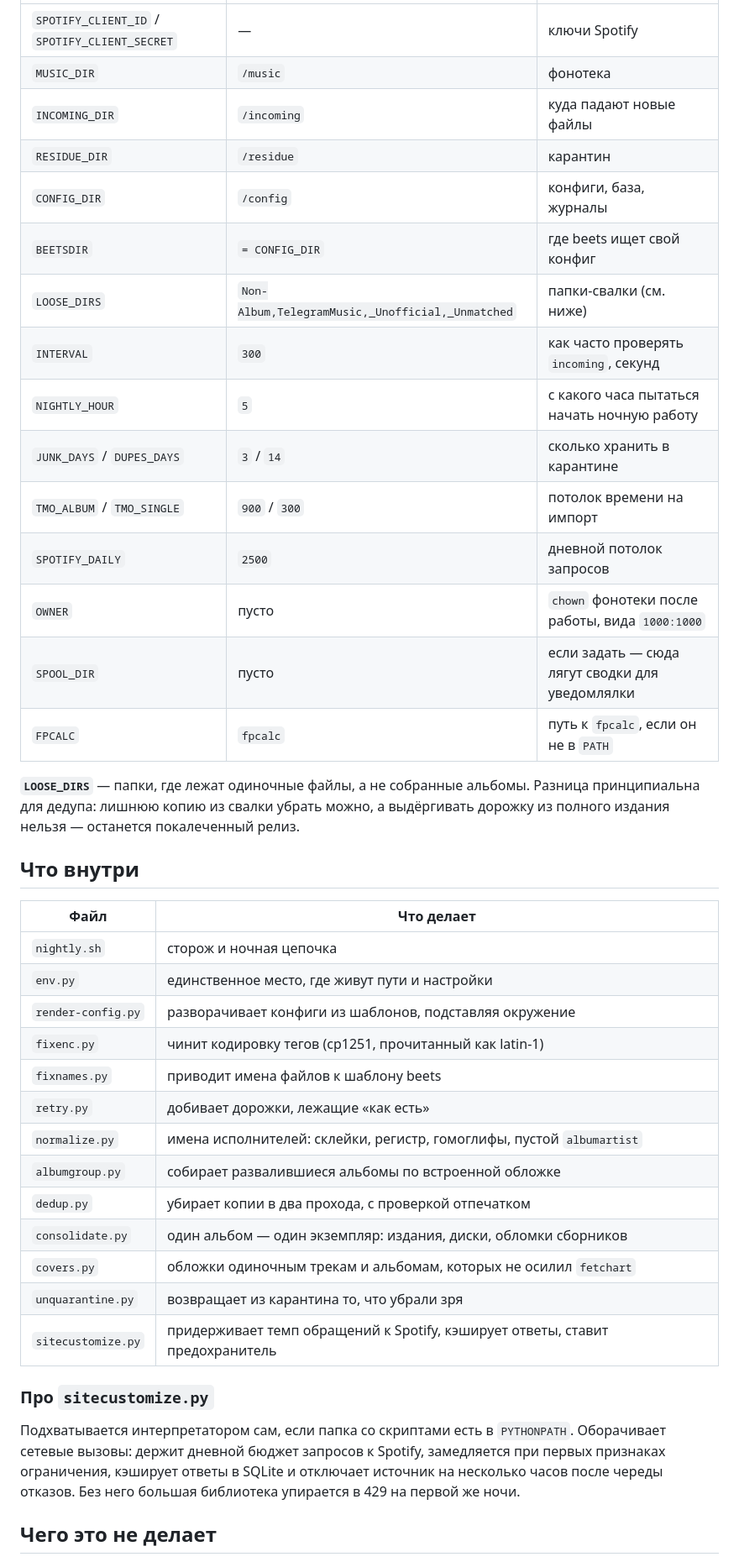
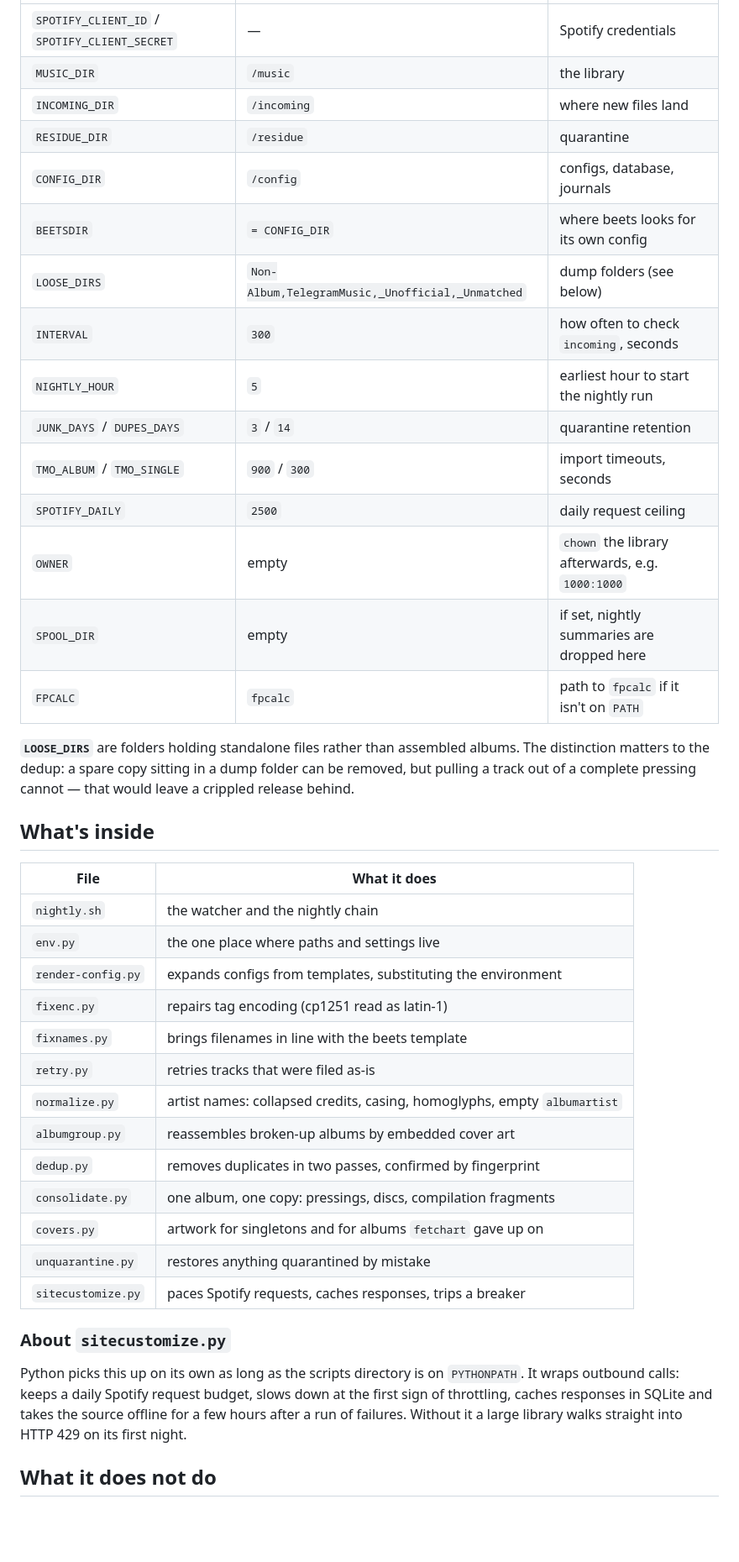
Before and after one commit to JinkoSiz/beets-janitor, a Markdown page: README.md, the part around one of its changes. Shown at 84% size. GitHub-like rendering; blank space fills up the shorter version.

Commit message:
README in English

```diff
--- a/README.md
+++ b/README.md
@@ -122,49 +127,50 @@ python3 scripts/consolidate.py --dry
 |---|---|---|
-| `SPOTIFY_CLIENT_ID` / `SPOTIFY_CLIENT_SECRET` | — | ключи Spotify |
-| `MUSIC_DIR` | `/music` | фонотека |
-| `INCOMING_DIR` | `/incoming` | куда падают новые файлы |
-| `RESIDUE_DIR` | `/residue` | карантин |
-| `CONFIG_DIR` | `/config` | конфиги, база, журналы |
-| `BEETSDIR` | `= CONFIG_DIR` | где beets ищет свой конфиг |
-| `LOOSE_DIRS` | `Non-Album,TelegramMusic,_Unofficial,_Unmatched` | папки-свалки (см. ниже) |
-| `INTERVAL` | `300` | как часто проверять `incoming`, секунд |
-| `NIGHTLY_HOUR` | `5` | с какого часа пытаться начать ночную работу |
-| `JUNK_DAYS` / `DUPES_DAYS` | `3` / `14` | сколько хранить в карантине |
-| `TMO_ALBUM` / `TMO_SINGLE` | `900` / `300` | потолок времени на импорт |
-| `SPOTIFY_DAILY` | `2500` | дневной потолок запросов |
-| `OWNER` | пусто | `chown` фонотеки после работы, вида `1000:1000` |
-| `SPOOL_DIR` | пусто | если задать — сюда лягут сводки для уведомлялки |
-| `FPCALC` | `fpcalc` | путь к `fpcalc`, если он не в `PATH` |
+| `SPOTIFY_CLIENT_ID` / `SPOTIFY_CLIENT_SECRET` | — | Spotify credentials |
+| `MUSIC_DIR` | `/music` | the library |
+| `INCOMING_DIR` | `/incoming` | where new files land |
+| `RESIDUE_DIR` | `/residue` | quarantine |
+| `CONFIG_DIR` | `/config` | configs, database, journals |
+| `BEETSDIR` | `= CONFIG_DIR` | where beets looks for its own config |
+| `LOOSE_DIRS` | `Non-Album,TelegramMusic,_Unofficial,_Unmatched` | dump folders (see below) |
+| `INTERVAL` | `300` | how often to check `incoming`, seconds |
+| `NIGHTLY_HOUR` | `5` | earliest hour to start the nightly run |
+| `JUNK_DAYS` / `DUPES_DAYS` | `3` / `14` | quarantine retention |
+| `TMO_ALBUM` / `TMO_SINGLE` | `900` / `300` | import timeouts, seconds |
+| `SPOTIFY_DAILY` | `2500` | daily request ceiling |
+| `OWNER` | empty | `chown` the library afterwards, e.g. `1000:1000` |
+| `SPOOL_DIR` | empty | if set, nightly summaries are dropped here |
+| `FPCALC` | `fpcalc` | path to `fpcalc` if it isn't on `PATH` |
 
-**`LOOSE_DIRS`** — папки, где лежат одиночные файлы, а не собранные альбомы.
-Разница принципиальна для дедупа: лишнюю копию из свалки убрать можно, а
-выдёргивать дорожку из полного издания нельзя — останется покалеченный релиз.
+**`LOOSE_DIRS`** are folders holding standalone files rather than assembled
+albums. The distinction matters to the dedup: a spare copy sitting in a dump
+folder can be removed, but pulling a track out of a complete pressing cannot —
+that would leave a crippled release behind.
 
-## Что внутри
+## What's inside
 
-| Файл | Что делает |
+| File | What it does |
 |---|---|
-| `nightly.sh` | сторож и ночная цепочка |
-| `env.py` | единственное место, где живут пути и настройки |
-| `render-config.py` | разворачивает конфиги из шаблонов, подставляя окружение |
-| `fixenc.py` | чинит кодировку тегов (cp1251, прочитанный как latin-1) |
-| `fixnames.py` | приводит имена файлов к шаблону beets |
-| `retry.py` | добивает дорожки, лежащие «как есть» |
-| `normalize.py` | имена исполнителей: склейки, регистр, гомоглифы, пустой `albumartist` |
-| `albumgroup.py` | собирает развалившиеся альбомы по встроенной обложке |
-| `dedup.py` | убирает копии в два прохода, с проверкой отпечатком |
-| `consolidate.py` | один альбом — один экземпляр: издания, диски, обломки сборников |
-| `covers.py` | обложки одиночным трекам и альбомам, которых не осилил `fetchart` |
-| `unquarantine.py` | возвращает из карантина то, что убрали зря |
-| `sitecustomize.py` | придерживает темп обращений к Spotify, кэширует ответы, ставит предохранитель |
+| `nightly.sh` | the watcher and the nightly chain |
+| `env.py` | the one place where paths and settings live |
+| `render-config.py` | expands configs from templates, substituting the environment |
+| `fixenc.py` | repairs tag encoding (cp1251 read as latin-1) |
+| `fixnames.py` | brings filenames in line with the beets template |
+| `retry.py` | retries tracks that were filed as-is |
+| `normalize.py` | artist names: collapsed credits, casing, homoglyphs, empty `albumartist` |
+| `albumgroup.py` | reassembles broken-up albums by embedded cover art |
+| `dedup.py` | removes duplicates in two passes, confirmed by fingerprint |
+| `consolidate.py` | one album, one copy: pressings, discs, compilation fragments |
+| `covers.py` | artwork for singletons and for albums `fetchart` gave up on |
+| `unquarantine.py` | restores anything quarantined by mistake |
+| `sitecustomize.py` | paces Spotify requests, caches responses, trips a breaker |
 
-### Про `sitecustomize.py`
+### About `sitecustomize.py`
 
-Подхватывается интерпретатором сам, если папка со скриптами есть в
-`PYTHONPATH`. Оборачивает сетевые вызовы: держит дневной бюджет запросов к
-Spotify, замедляется при первых признаках ограничения, кэширует ответы в
-SQLite и отключает источник на несколько часов после череды отказов. Без него
-большая библиотека упирается в 429 на первой же ночи.
+Python picks this up on its own as long as the scripts directory is on
+`PYTHONPATH`. It wraps outbound calls: keeps a daily Spotify request budget,
+slows down at the first sign of throttling, caches responses in SQLite and
+takes the source offline for a few hours after a run of failures. Without it a
+large library walks straight into HTTP 429 on its first night.
 
-## Чего это не делает
+## What it does not do
 
```
Also changed, not shown: other parts of README.md (+107 -96 lines).
